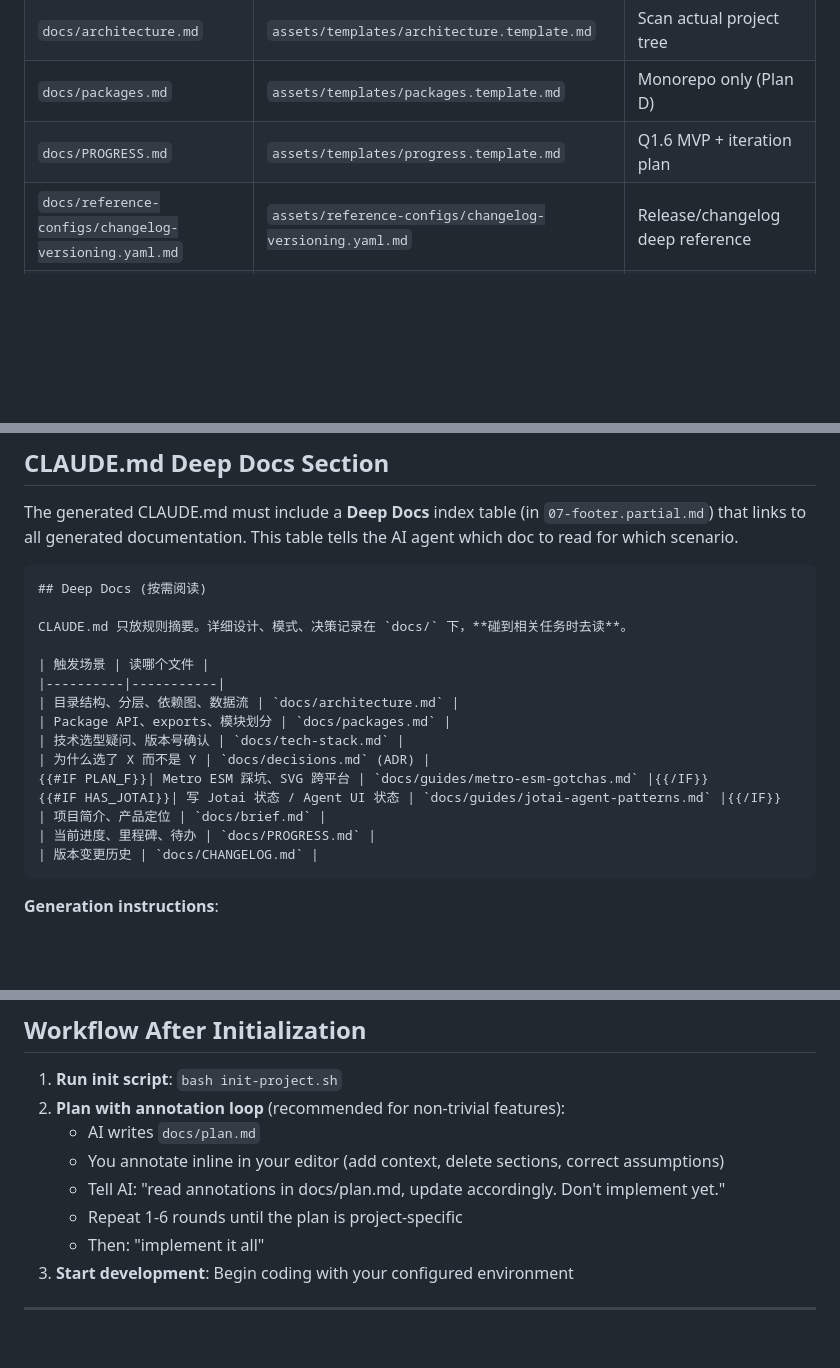
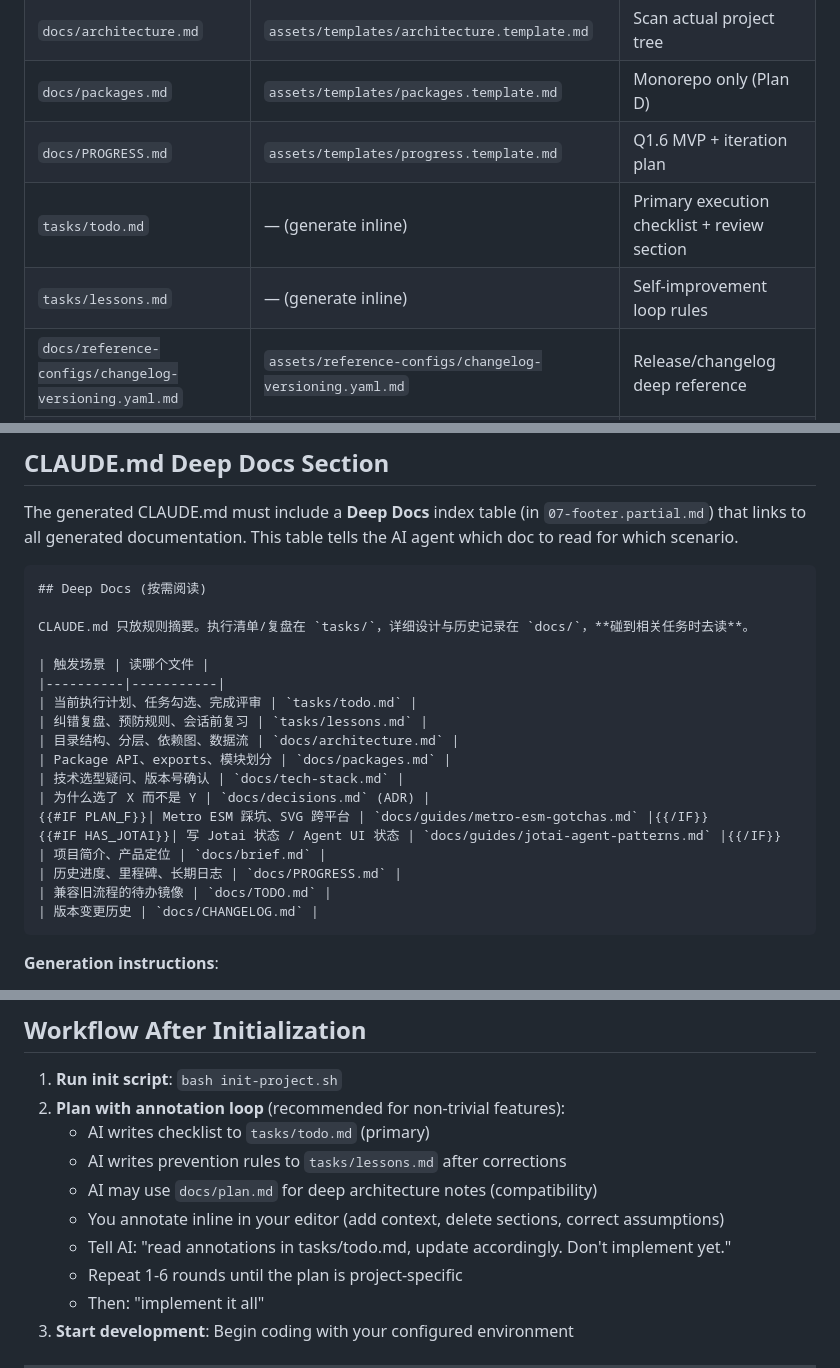
Before and after one commit to Ancienttwo/project-starter-skill, a Markdown page: project-initializer/SKILL.md, 3 parts joined by grey strips. GitHub-like rendering; blank space fills up the shorter version.

````diff
--- a/project-initializer/SKILL.md
+++ b/project-initializer/SKILL.md
@@ -378,6 +378,8 @@ Generate from templates in `assets/templates/`:
 | `docs/architecture.md` | `assets/templates/architecture.template.md` | Scan actual project tree |
 | `docs/packages.md` | `assets/templates/packages.template.md` | Monorepo only (Plan D) |
 | `docs/PROGRESS.md` | `assets/templates/progress.template.md` | Q1.6 MVP + iteration plan |
+| `tasks/todo.md` | — (generate inline) | Primary execution checklist + review section |
+| `tasks/lessons.md` | — (generate inline) | Self-improvement loop rules |
 | `docs/reference-configs/changelog-versioning.yaml.md` | `assets/reference-configs/changelog-versioning.yaml.md` | Release/changelog deep reference |
 | `docs/reference-configs/git-strategy.yaml.md` | `assets/reference-configs/git-strategy.yaml.md` | Git branching/commit deep reference |
 | `docs/reference-configs/release-deploy.yaml.md` | `assets/reference-configs/release-deploy.yaml.md` | Release/deploy deep reference |
@@ -434,10 +436,12 @@ The generated CLAUDE.md must include a **Deep Docs** index table (in `07-footer.
 ```markdown
 ## Deep Docs (按需阅读)
 
-CLAUDE.md 只放规则摘要。详细设计、模式、决策记录在 `docs/` 下，**碰到相关任务时去读**。
+CLAUDE.md 只放规则摘要。执行清单/复盘在 `tasks/`，详细设计与历史记录在 `docs/`，**碰到相关任务时去读**。
 
 | 触发场景 | 读哪个文件 |
 |----------|-----------|
+| 当前执行计划、任务勾选、完成评审 | `tasks/todo.md` |
+| 纠错复盘、预防规则、会话前复习 | `tasks/lessons.md` |
 | 目录结构、分层、依赖图、数据流 | `docs/architecture.md` |
 | Package API、exports、模块划分 | `docs/packages.md` |
 | 技术选型疑问、版本号确认 | `docs/tech-stack.md` |
@@ -445,7 +449,8 @@ CLAUDE.md 只放规则摘要。详细设计、模式、决策记录在 `docs/`
 {{#IF PLAN_F}}| Metro ESM 踩坑、SVG 跨平台 | `docs/guides/metro-esm-gotchas.md` |{{/IF}}
 {{#IF HAS_JOTAI}}| 写 Jotai 状态 / Agent UI 状态 | `docs/guides/jotai-agent-patterns.md` |{{/IF}}
 | 项目简介、产品定位 | `docs/brief.md` |
-| 当前进度、里程碑、待办 | `docs/PROGRESS.md` |
+| 历史进度、里程碑、长期日志 | `docs/PROGRESS.md` |
+| 兼容旧流程的待办镜像 | `docs/TODO.md` |
 | 版本变更历史 | `docs/CHANGELOG.md` |
 ```
 
@@ -510,9 +515,11 @@ For full enterprise examples, see `references/tech-stacks.md`.
 
 1. **Run init script**: `bash init-project.sh`
 2. **Plan with annotation loop** (recommended for non-trivial features):
-   - AI writes `docs/plan.md`
+   - AI writes checklist to `tasks/todo.md` (primary)
+   - AI writes prevention rules to `tasks/lessons.md` after corrections
+   - AI may use `docs/plan.md` for deep architecture notes (compatibility)
    - You annotate inline in your editor (add context, delete sections, correct assumptions)
-   - Tell AI: "read annotations in docs/plan.md, update accordingly. Don't implement yet."
+   - Tell AI: "read annotations in tasks/todo.md, update accordingly. Don't implement yet."
    - Repeat 1-6 rounds until the plan is project-specific
    - Then: "implement it all"
 3. **Start development**: Begin coding with your configured environment
````
Also changed, not shown: other parts of project-initializer/SKILL.md (+1 -1 lines), project-initializer/README.md (+25 -11 lines).
